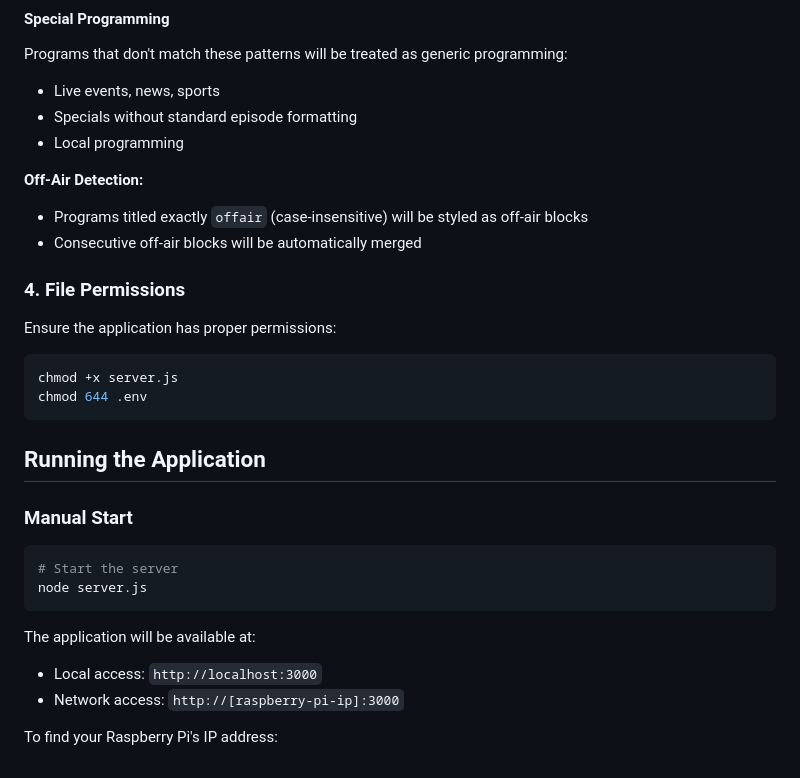
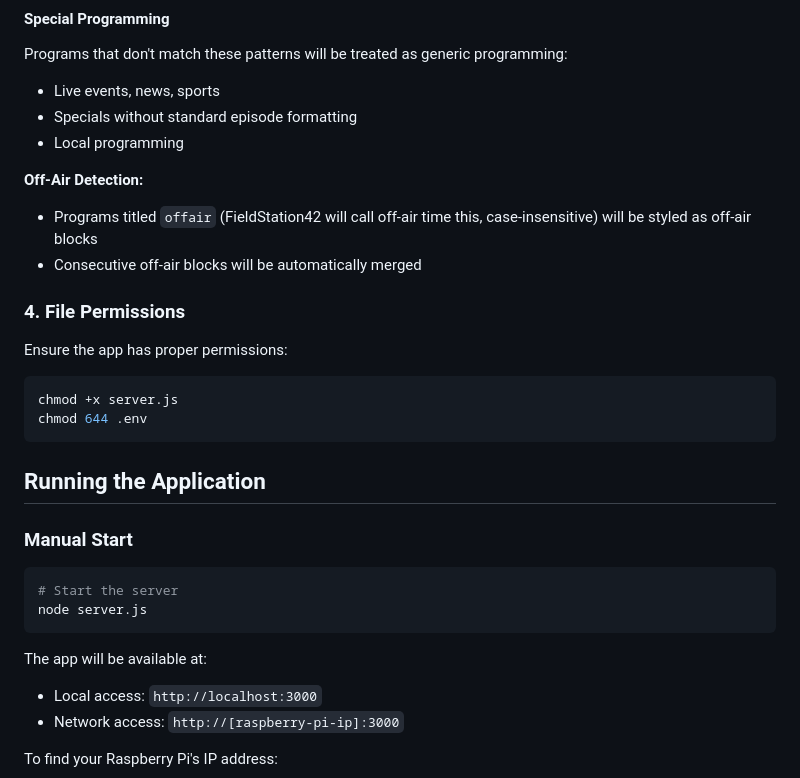
Before and after one commit to sandyjmacdonald/fs42-tv-guide, a Markdown page: README.md, the part around the change printed below. GitHub-like rendering.

````diff
--- a/README.md
+++ b/README.md
@@ -143,11 +143,11 @@ Programs that don't match these patterns will be treated as generic programming:
 - Local programming
 
 **Off-Air Detection:**
-- Programs titled exactly `offair` (case-insensitive) will be styled as off-air blocks
+- Programs titled `offair` (FieldStation42 will call off-air time this, case-insensitive) will be styled as off-air blocks
 - Consecutive off-air blocks will be automatically merged
 
 ### 4. File Permissions
-Ensure the application has proper permissions:
+Ensure the app has proper permissions:
 
 ```bash
 chmod +x server.js
@@ -162,7 +162,7 @@ chmod 644 .env
 node server.js
 ```
 
-The application will be available at:
+The app will be available at:
 - Local access: `http://localhost:3000`
 - Network access: `http://[raspberry-pi-ip]:3000`
 
````
Also changed, not shown: other parts of README.md (+14 -14 lines).
